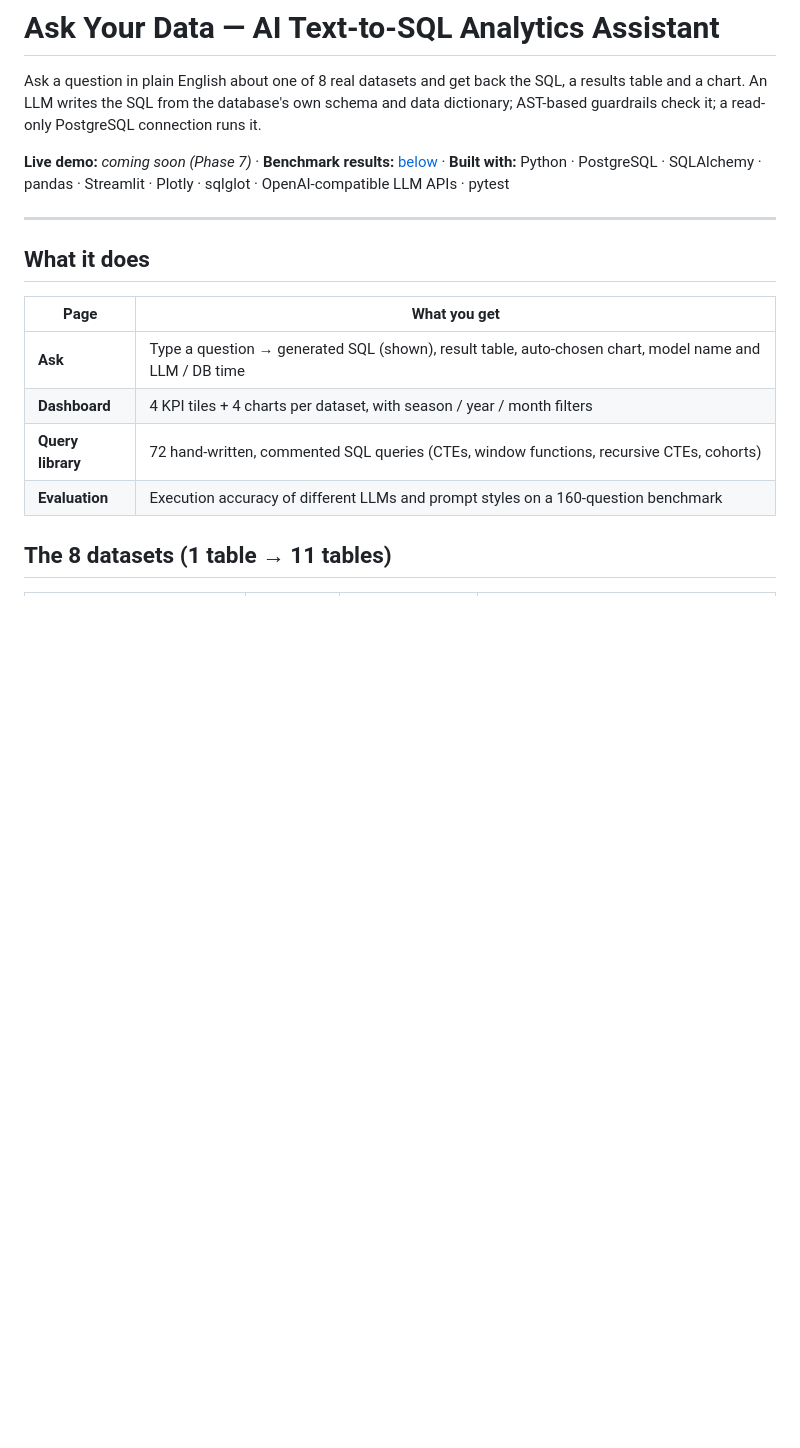
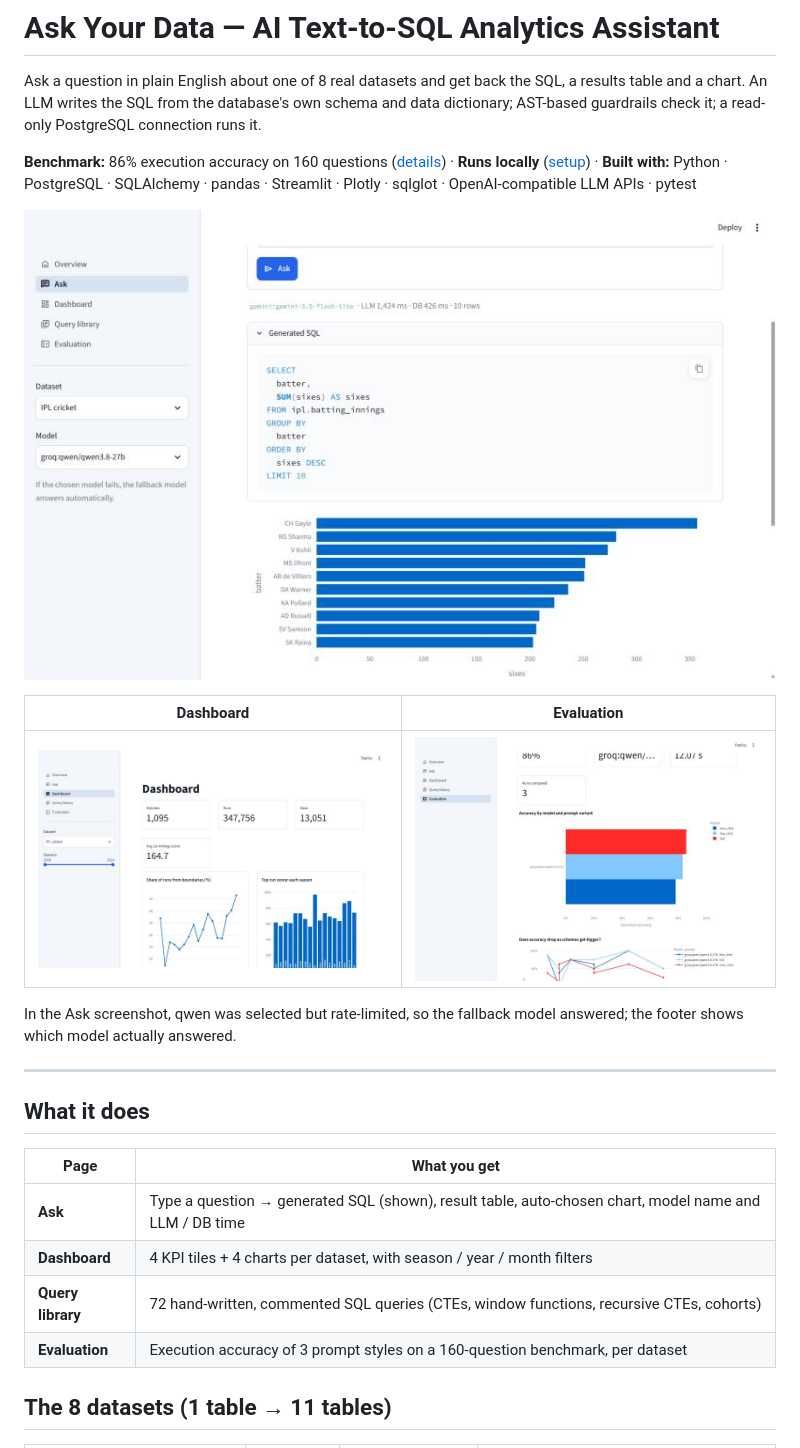
Before and after one commit to mohnishkrishna-saikumar-mk9/ask-your-data, a Markdown page: README.md, the part around one of its changes. GitHub-like rendering; pictures changed too: docs/screenshots/ask.jpg (added), docs/screenshots/dashboard.jpg (added), docs/screenshots/evaluation.jpg (added); blank space fills up the shorter version.

```diff
--- a/README.md
+++ b/README.md
@@ -4,10 +4,18 @@ Ask a question in plain English about one of 8 real datasets and get back the SQ
 and a chart. An LLM writes the SQL from the database's own schema and data dictionary; AST-based
 guardrails check it; a read-only PostgreSQL connection runs it.
 
-**Live demo:** _coming soon (Phase 7)_ · **Benchmark results:** [below](#benchmark) · **Built with:**
-Python · PostgreSQL · SQLAlchemy · pandas · Streamlit · Plotly · sqlglot · OpenAI-compatible LLM APIs · pytest
+**Benchmark:** 86% execution accuracy on 160 questions ([details](#benchmark)) · **Runs locally**
+([setup](#run-it-locally-windows--powershell)) · **Built with:** Python · PostgreSQL · SQLAlchemy · pandas ·
+Streamlit · Plotly · sqlglot · OpenAI-compatible LLM APIs · pytest
 
-<!-- Screenshots: docs/screenshots/ (to be added with the live demo) -->
+![Ask page: question, generated SQL, chart](docs/screenshots/ask.jpg)
+
+| Dashboard | Evaluation |
+|---|---|
+| ![IPL dashboard](docs/screenshots/dashboard.jpg) | ![Evaluation page](docs/screenshots/evaluation.jpg) |
+
+In the Ask screenshot, qwen was selected but rate-limited, so the fallback model answered; the
+footer shows which model actually answered.
 
 ---
 
@@ -18,7 +26,7 @@ Python · PostgreSQL · SQLAlchemy · pandas · Streamlit · Plotly · sqlglot
 | **Ask** | Type a question → generated SQL (shown), result table, auto-chosen chart, model name and LLM / DB time |
 | **Dashboard** | 4 KPI tiles + 4 charts per dataset, with season / year / month filters |
 | **Query library** | 72 hand-written, commented SQL queries (CTEs, window functions, recursive CTEs, cohorts) |
-| **Evaluation** | Execution accuracy of different LLMs and prompt styles on a 160-question benchmark |
+| **Evaluation** | Execution accuracy of 3 prompt styles on a 160-question benchmark, per dataset |
 
 ## The 8 datasets (1 table → 11 tables)
 
```
Also changed, not shown: other parts of README.md (+27 -4 lines), docs/INTERVIEW_GUIDE.md (+7 -2 lines), eval/results/summary.md (added, +22 -0 lines), 5 other files.
